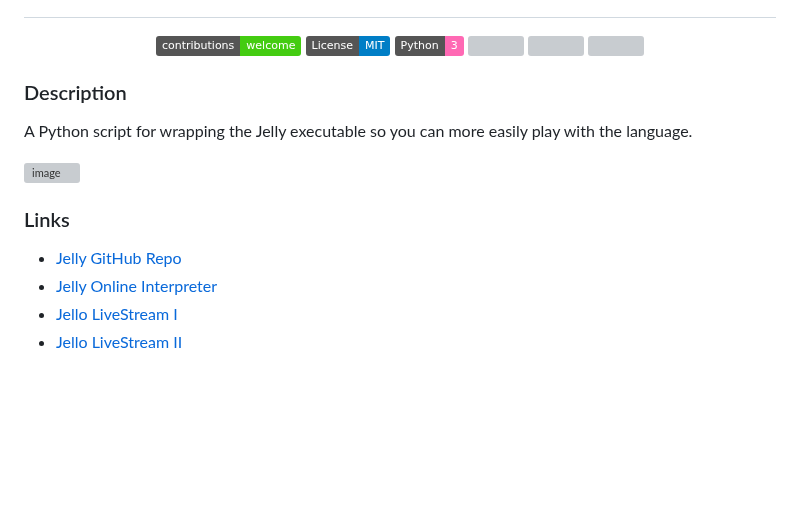
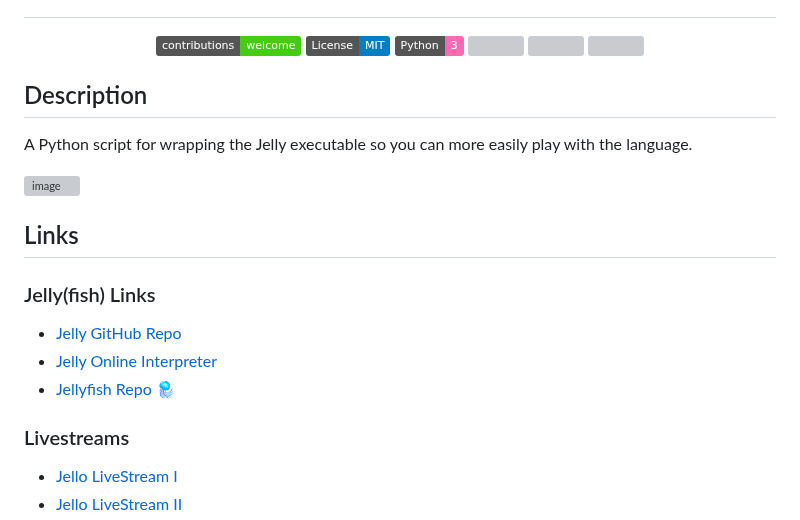
Before and after one commit to codereport/jello, a Markdown page: README.md, the part around one of its changes. Rendered like a GitHub page; badges without logos; blank space fills up the shorter version; grey boxes are pictures that could not be loaded.

Commit message:
:memo: update links

```diff
--- a/README.md
+++ b/README.md
@@ -15,15 +15,21 @@
         <img src="https://img.shields.io/twitter/follow/code_report.svg?style=social&label=@code_report" /></a>
 </p>
 
-### Description
+## Description
 
 A Python script for wrapping the Jelly executable so you can more easily play with the language.
 
 ![image](https://github.com/codereport/jello/assets/36027403/a1b71ec6-d635-4416-b89b-c24bd5fc6de0)
 
-### Links
+## Links
+
+### Jelly(fish) Links
 
 * [Jelly GitHub Repo](https://github.com/DennisMitchell/jellylanguage/)
 * [Jelly Online Interpreter](https://jellyballs.github.io/)
+* [Jellyfish Repo 🪼](https://github.com/codereport/jellyfish)
+
+### Livestreams
+
 * [Jello LiveStream I](https://youtube.com/live/jM7UCu220CU)
 * [Jello LiveStream II](https://www.youtube.com/watch?v=nnskDAOHRCU)
```
Also changed, not shown: other parts of README.md (+11 -10 lines).
